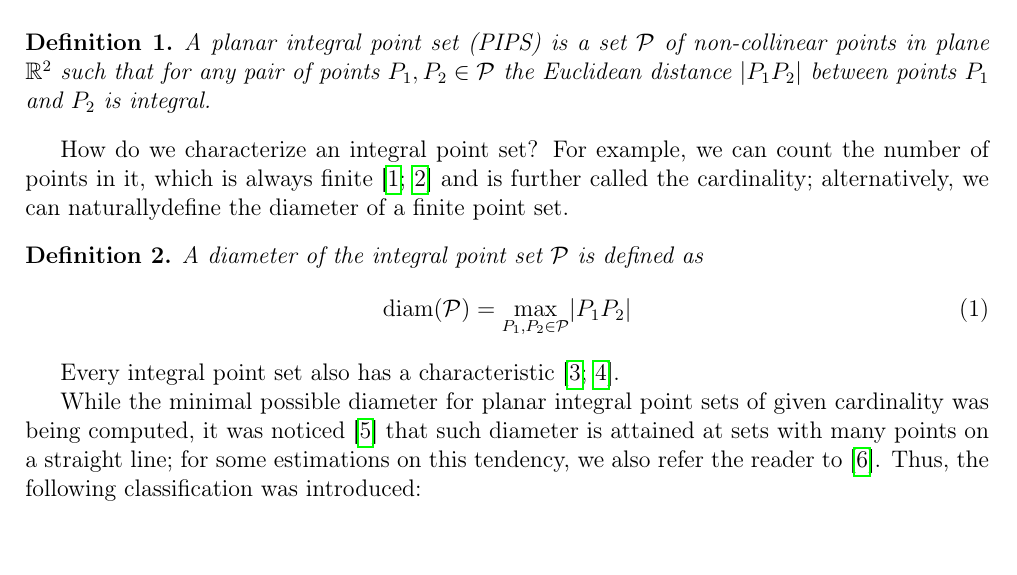
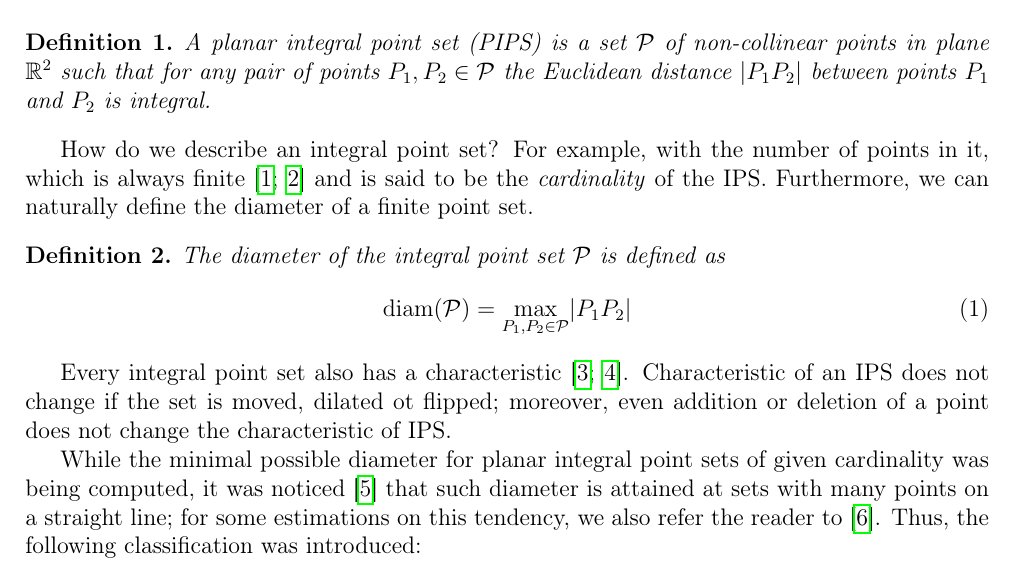
Before and after one commit to nickkolok/sct-statya, a LaTeX problem sheet (AvdMomZvolA_examples/ips_examples.tex): part of page 1 of 5, cut so that both start at the same text. Compiled offline with pdfLaTeX.

Commit message:
[AMZAE] Cosmetics edits to the intro

```diff
--- a/AvdMomZvolA_examples/ips_examples.tex
+++ b/AvdMomZvolA_examples/ips_examples.tex
@@ -76,14 +76,14 @@
 	between points $P_{1}$ and $P_{2}$ is integral.
 \end{dfn}
 
-How do we characterize an integral point set?
-For example, we can count the number of points in it, which is always finite~\cite{anning1945integral,erdos1945integral}
-and is further called the cardinality;
-alternatively, we can naturally% TODO: naturally/essentially? cf. arxiv/1
+How do we describe an integral point set?
+For example, with the number of points in it, which is always finite~\cite{anning1945integral,erdos1945integral}
+and is said to be the \emph{cardinality} of the IPS.
+Furthermore, we can naturally % TODO: naturally/essentially? cf. arxiv/1
 define the diameter of a finite point set.
 
 \begin{dfn}
-	A diameter of the integral point set $\mathcal{P}$ is defined as
+	The diameter of the integral point set $\mathcal{P}$ is defined as
 	\begin{equation}
 		\operatorname{diam(\mathcal{P})} = \underset{P_{1}, P_{2} \in
 		\mathcal{P}}{\max} |P_{1}P_{2}|
@@ -91,6 +91,8 @@ define the diameter of a finite point set.
 \end{dfn}
 
 Every integral point set also has a characteristic~\cite{kemnitz1988punktmengen,kurz2005characteristic}.
+Characteristic of an IPS does not change if the set is moved, dilated ot flipped;
+moreover, even addition or deletion of a point does not change the characteristic of IPS.
 
 
 While the minimal possible diameter for planar integral point sets of given cardinality was being computed,
```
